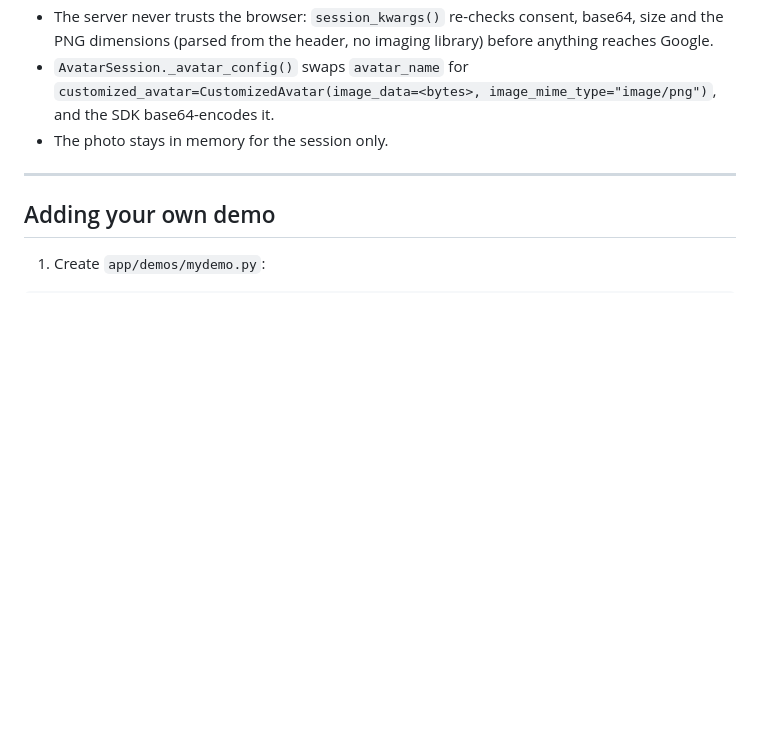
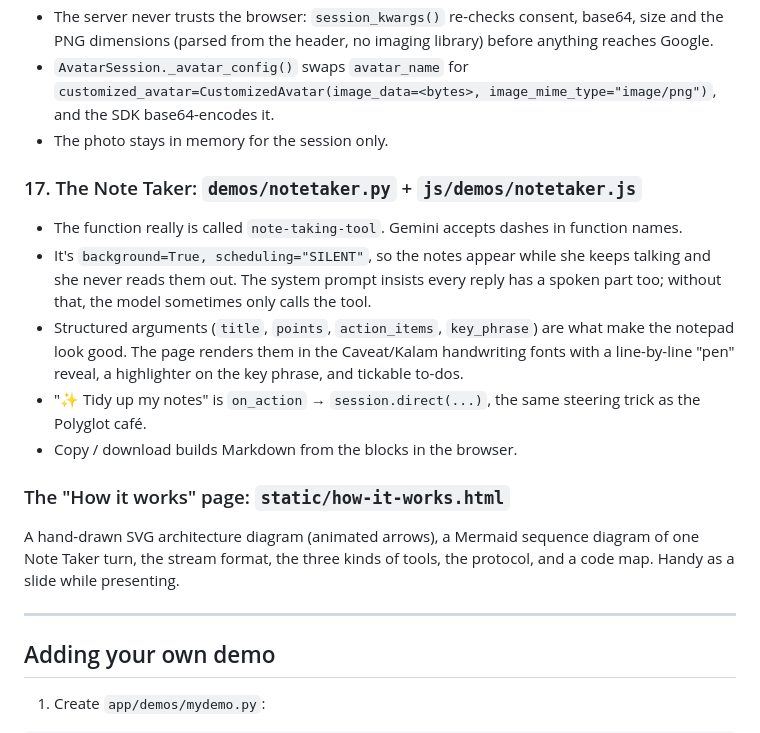
Before and after one commit to samwit/gemini-live-avatars-demos, a Markdown page: WALKTHROUGH.md, the part around the change. Rendered like a GitHub page; blank space fills up the shorter version.

```diff
--- a/WALKTHROUGH.md
+++ b/WALKTHROUGH.md
@@ -114,6 +114,16 @@ The simplest demo. `session_kwargs()` passes the chosen avatar/voice/search thro
 - `AvatarSession._avatar_config()` swaps `avatar_name` for `customized_avatar=CustomizedAvatar(image_data=<bytes>, image_mime_type="image/png")`, and the SDK base64-encodes it.
 - The photo stays in memory for the session only.
 
+### 17. The Note Taker: `demos/notetaker.py` + `js/demos/notetaker.js`
+- The function really is called `note-taking-tool`. Gemini accepts dashes in function names.
+- It's `background=True, scheduling="SILENT"`, so the notes appear while she keeps talking and she never reads them out. The system prompt insists every reply has a spoken part too; without that, the model sometimes only calls the tool.
+- Structured arguments (`title`, `points`, `action_items`, `key_phrase`) are what make the notepad look good. The page renders them in the Caveat/Kalam handwriting fonts with a line-by-line "pen" reveal, a highlighter on the key phrase, and tickable to-dos.
+- "✨ Tidy up my notes" is `on_action` → `session.direct(...)`, the same steering trick as the Polyglot café.
+- Copy / download builds Markdown from the blocks in the browser.
+
+### The "How it works" page: `static/how-it-works.html`
+A hand-drawn SVG architecture diagram (animated arrows), a Mermaid sequence diagram of one Note Taker turn, the stream format, the three kinds of tools, the protocol, and a code map. Handy as a slide while presenting.
+
 ---
 
 ## Adding your own demo
```
Also changed, not shown: README.md (+3 -0 lines), docs/img/notetaker.png (added), 7 other files.
